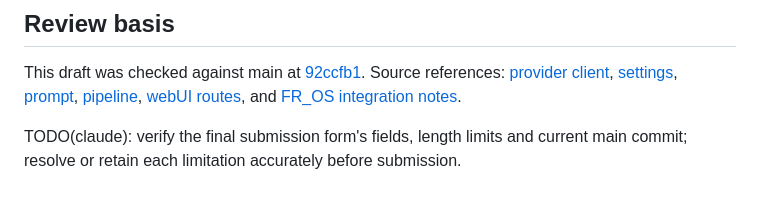
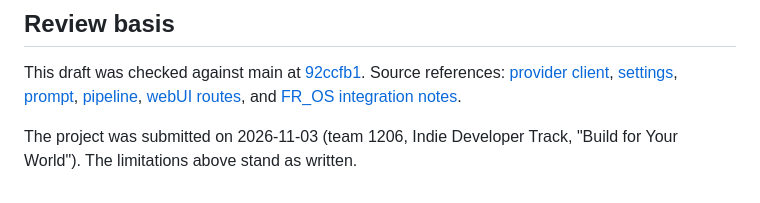
Before and after one commit to starsmash29/fr-os-ai-perimeter, a Markdown page: docs/pitch/submission.md, the part around one of its changes. Rendered like a GitHub page.

```diff
--- a/docs/pitch/submission.md
+++ b/docs/pitch/submission.md
@@ -178,5 +201,5 @@ Source references: [provider client](../../src/ai_perimeter/client.py),
 [webUI routes](../../src/ai_perimeter/webui/routes.py), and
 [FR_OS integration notes](../../integration/fr_os/README.md).
 
-TODO(claude): verify the final submission form's fields, length limits and current
-main commit; resolve or retain each limitation accurately before submission.
+The project was submitted on 2026-11-03 (team 1206, Indie Developer Track,
+"Build for Your World"). The limitations above stand as written.
```
Also changed, not shown: other parts of docs/pitch/submission.md (+35 -12 lines), THIRD_PARTY.md (+3 -3 lines), docs/pitch/video-script.md (+28 -25 lines).
